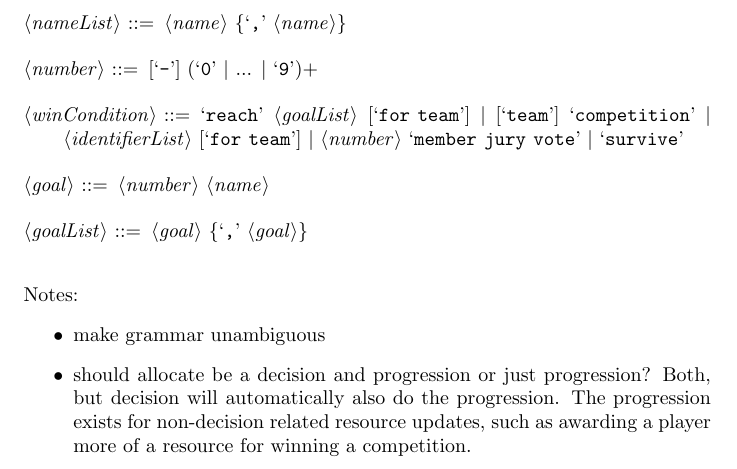
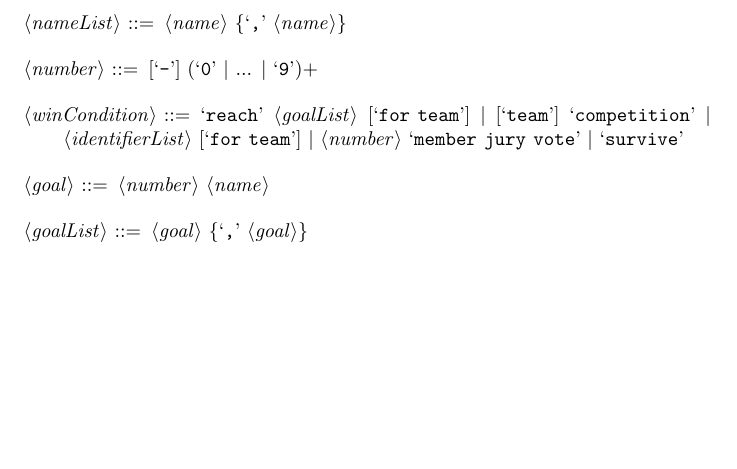
Before and after one commit to bmaclach/GameStructureLanguage, a LaTeX document (Grammar/grammar.tex): part of page 3 of 3, cut so that both start at the same text, the shorter picture padded with empty space. Compiled offline with pdfLaTeX.

Commit message:
Added readmes, other small fixes

```diff
--- a/Grammar/grammar.tex
+++ b/Grammar/grammar.tex
@@ -115,14 +115,4 @@
 <goalList> ::= <goal> \{`,' <goal>\}
 
 \end{grammar}
-
-~\newline
-Notes:
-\begin{itemize}
-	\item make grammar unambiguous
-	\item should allocate be a decision and progression or just progression?
-	Both, but decision will automatically also do the progression. The
-	progression exists for non-decision related resource updates, such as
-	awarding a player more of a resource for winning a competition.
-\end{itemize}
 \end{document}
```
Also changed, not shown: 4TB3Project/README.md, Examples/README.md (added), Grammar/grammar.pdf, README.md (added), 1 other file.
